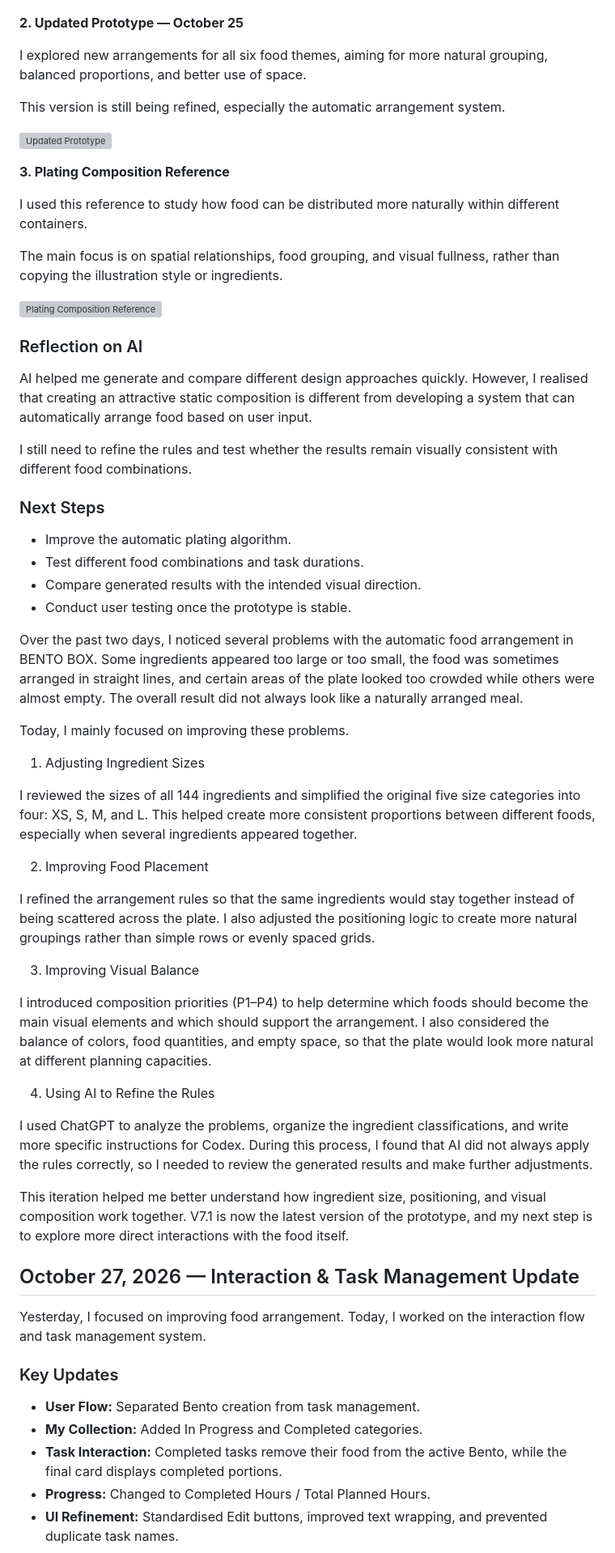
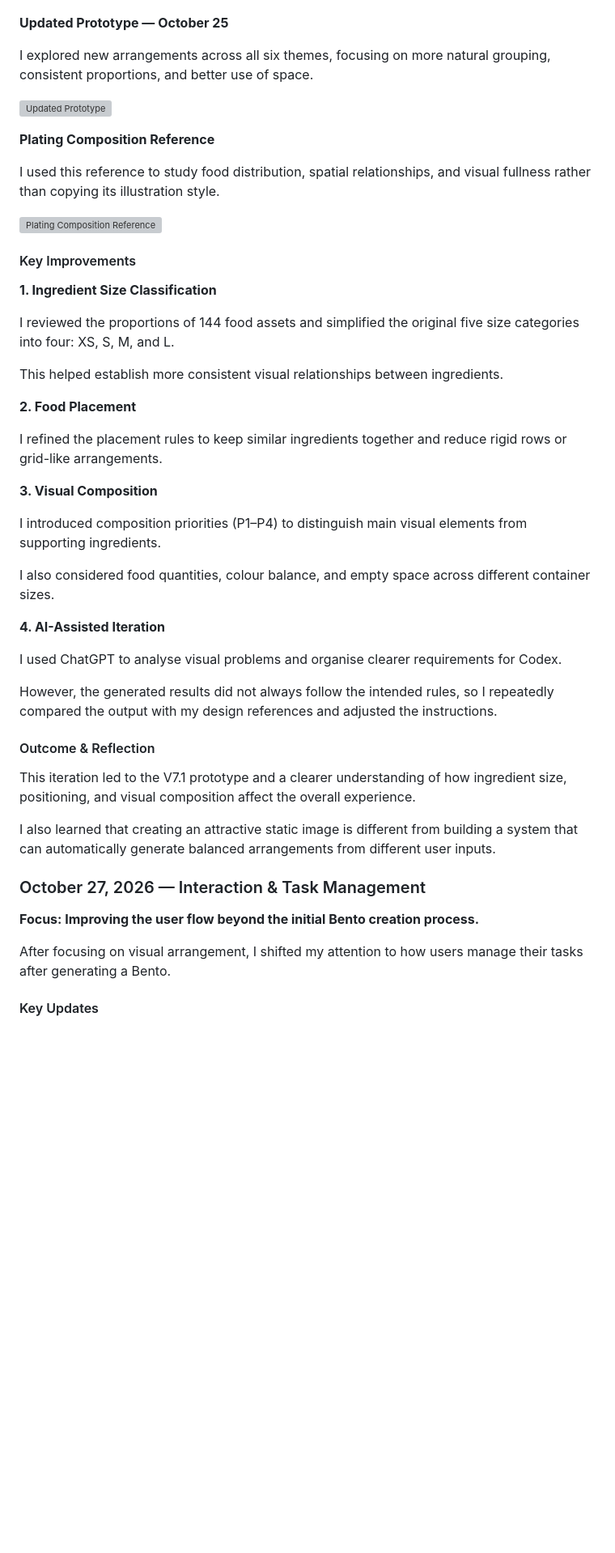
Before and after one commit to 13482278110-design/bento-box, a Markdown page: PROCESS.md, the part around one of its changes. Shown at 81% size. Drawn GitHub-style; blank space fills up the shorter version; grey boxes are pictures that could not be loaded.

```diff
--- a/PROCESS.md
+++ b/PROCESS.md
@@ -114,65 +91,53 @@ The earlier version demonstrated the basic interaction and food arrangement, but
 
 ![Previous Prototype](images/Previous%20Prototype.png)
 
-**2. Updated Prototype — October 25**
+**Updated Prototype — October 25**
 
-I explored new arrangements for all six food themes, aiming for more natural grouping, balanced proportions, and better use of space.
-
-This version is still being refined, especially the automatic arrangement system.
+I explored new arrangements across all six themes, focusing on more natural grouping, consistent proportions, and better use of space.
 
 ![Updated Prototype](images/Updated%20Prototype%20%28October%2025%29.png)
 
-**3. Plating Composition Reference**
+**Plating Composition Reference**
 
-I used this reference to study how food can be distributed more naturally within different containers.
-
-The main focus is on spatial relationships, food grouping, and visual fullness, rather than copying the illustration style or ingredients.
+I used this reference to study food distribution, spatial relationships, and visual fullness rather than copying its illustration style.
 
 ![Plating Composition Reference](images/Plating%20Composition%20Reference.png)
 
-### Reflection on AI
+#### Key Improvements
 
-AI helped me generate and compare different design approaches quickly. However, I realised that creating an attractive static composition is different from developing a system that can automatically arrange food based on user input.
+**1. Ingredient Size Classification**
 
-I still need to refine the rules and test whether the results remain visually consistent with different food combinations.
+I reviewed the proportions of 144 food assets and simplified the original five size categories into four: XS, S, M, and L.
 
-### Next Steps
+This helped establish more consistent visual relationships between ingredients.
 
-- Improve the automatic plating algorithm.
-- Test different food combinations and task durations.
-- Compare generated results with the intended visual direction.
-- Conduct user testing once the prototype is stable.
+**2. Food Placement**
 
-Over the past two days, I noticed several problems with the automatic food arrangement in BENTO BOX. Some ingredients appeared too large or too small, the food was sometimes arranged in straight lines, and certain areas of the plate looked too crowded while others were almost empty. The overall result did not always look like a naturally arranged meal.
+I refined the placement rules to keep similar ingredients together and reduce rigid rows or grid-like arrangements.
 
-Today, I mainly focused on improving these problems.
+**3. Visual Composition**
 
-1. Adjusting Ingredient Sizes
+I introduced composition priorities (P1–P4) to distinguish main visual elements from supporting ingredients.
 
-I reviewed the sizes of all 144 ingredients and simplified the original five size categories into four: XS, S, M, and L. This helped create more consistent proportions between different foods, especially when several ingredients appeared together.
+I also considered food quantities, colour balance, and empty space across different container sizes.
 
-2. Improving Food Placement
+**4. AI-Assisted Iteration**
 
-I refined the arrangement rules so that the same ingredients would stay together instead of being scattered across the plate. I also adjusted the positioning logic to create more natural groupings rather than simple rows or evenly spaced grids.
+I used ChatGPT to analyse visual problems and organise clearer requirements for Codex.
 
-3. Improving Visual Balance
+However, the generated results did not always follow the intended rules, so I repeatedly compared the output with my design references and adjusted the instructions.
 
-I introduced composition priorities (P1–P4) to help determine which foods should become the main visual elements and which should support the arrangement. I also considered the balance of colors, food quantities, and empty space, so that the plate would look more natural at different planning capacities.
+#### Outcome & Reflection
 
-4. Using AI to Refine the Rules
+This iteration led to the V7.1 prototype and a clearer understanding of how ingredient size, positioning, and visual composition affect the overall experience.
 
-I used ChatGPT to analyze the problems, organize the ingredient classifications, and write more specific instructions for Codex. During this process, I found that AI did not always apply the rules correctly, so I needed to review the generated results and make further adjustments.
+I also learned that creating an attractive static image is different from building a system that can automatically generate balanced arrangements from different user inputs.
 
-This iteration helped me better understand how ingredient size, positioning, and visual composition work together. V7.1 is now the latest version of the prototype, and my next step is to explore more direct interactions with the food itself.
+### October 27, 2026 — Interaction & Task Management
 
-## October 27, 2026 — Interaction & Task Management Update
+**Focus: Improving the user flow beyond the initial Bento creation process.**
 
-Yesterday, I focused on improving food arrangement. Today, I worked on the interaction flow and task management system.
+After focusing on visual arrangement, I shifted my attention to how users manage their tasks after generating a Bento.
 
-### Key Updates
-- **User Flow:** Separated Bento creation from task management.
-- **My Collection:** Added In Progress and Completed categories.
-- **Task Interaction:** Completed tasks remove their food from the active Bento, while the final card displays completed portions.
-- **Progress:** Changed to Completed Hours / Total Planned Hours.
-- **UI Refinement:** Standardised Edit buttons, improved text wrapping, and prevented duplicate task names.
+#### Key Updates
 
```
Also changed, not shown: other parts of PROCESS.md (+158 -88 lines).
